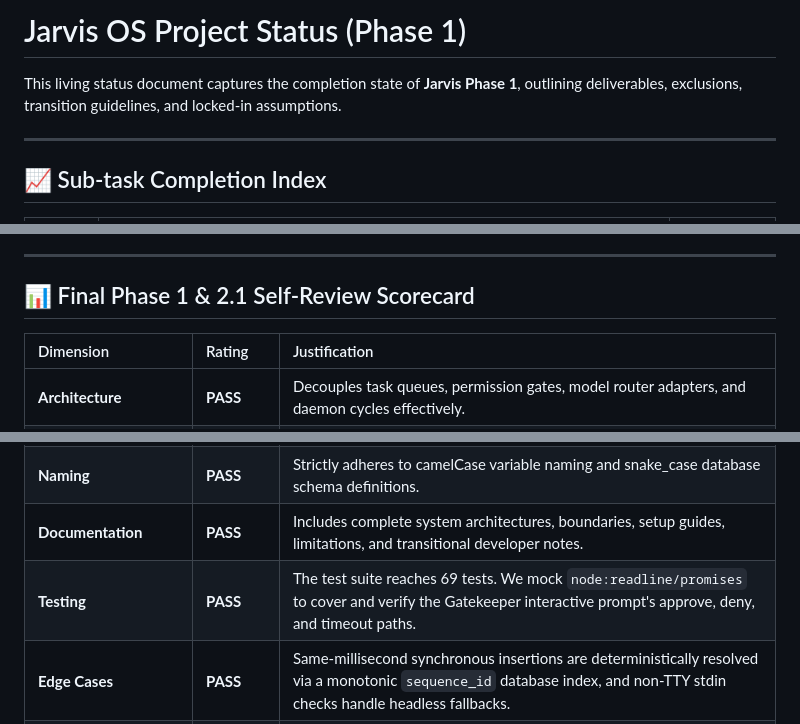
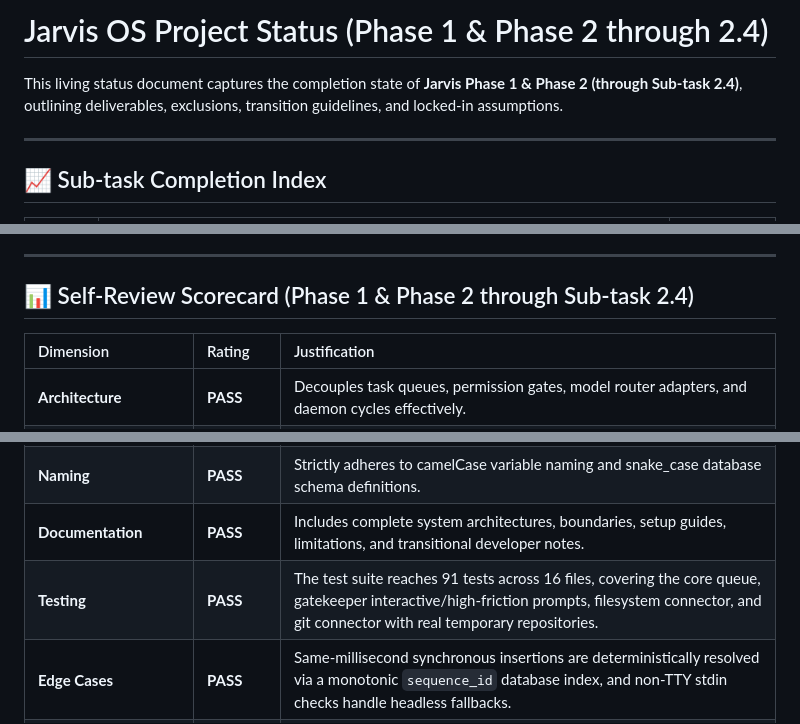
Before and after one commit to AbdullaHShafqaT1/Legacy-Helios, a Markdown page: docs/project-status.md, 3 parts joined by grey strips. Rendered like a GitHub page.

Commit message:
Legacy Helios(Jarvis) commit 2.4.2

```diff
--- a/docs/project-status.md
+++ b/docs/project-status.md
@@ -1,6 +1,6 @@
-# Jarvis OS Project Status (Phase 1)
+# Jarvis OS Project Status (Phase 1 & Phase 2 through 2.4)
 
-This living status document captures the completion state of **Jarvis Phase 1**, outlining deliverables, exclusions, transition guidelines, and locked-in assumptions.
+This living status document captures the completion state of **Jarvis Phase 1 & Phase 2 (through Sub-task 2.4)**, outlining deliverables, exclusions, transition guidelines, and locked-in assumptions.
 
 ---
 
@@ -84,7 +84,7 @@ For each of the 7 assumptions (A1–A7) from the master charter, here is their a
 
 ---
 
-## 📊 Final Phase 1 & 2.1 Self-Review Scorecard
+## 📊 Self-Review Scorecard (Phase 1 & Phase 2 through Sub-task 2.4)
 
 | Dimension | Rating | Justification |
 | :--- | :--- | :--- |
@@ -97,7 +97,7 @@ For each of the 7 assumptions (A1–A7) from the master charter, here is their a
 | **Readability** | **PASS** | Employs clear formatting, explicit interfaces, and descriptive comments. |
 | **Naming** | **PASS** | Strictly adheres to camelCase variable naming and snake_case database schema definitions. |
 | **Documentation** | **PASS** | Includes complete system architectures, boundaries, setup guides, limitations, and transitional developer notes. |
-| **Testing** | **PASS** | The test suite reaches 69 tests. We mock `node:readline/promises` to cover and verify the Gatekeeper interactive prompt's approve, deny, and timeout paths. |
+| **Testing** | **PASS** | The test suite reaches 91 tests across 16 files, covering the core queue, gatekeeper interactive/high-friction prompts, filesystem connector, and git connector with real temporary repositories. |
 | **Edge Cases** | **PASS** | Same-millisecond synchronous insertions are deterministically resolved via a monotonic `sequence_id` database index, and non-TTY stdin checks handle headless fallbacks. |
 | **Best Practices** | **PASS** | Leverages configuration singletons, custom database closures, and proper process exit codes. |
 | **Future Compatibility** | **PASS** | Keeps interfaces generic to enable pluggable model connectivities and memory structures in future phases. |
```
